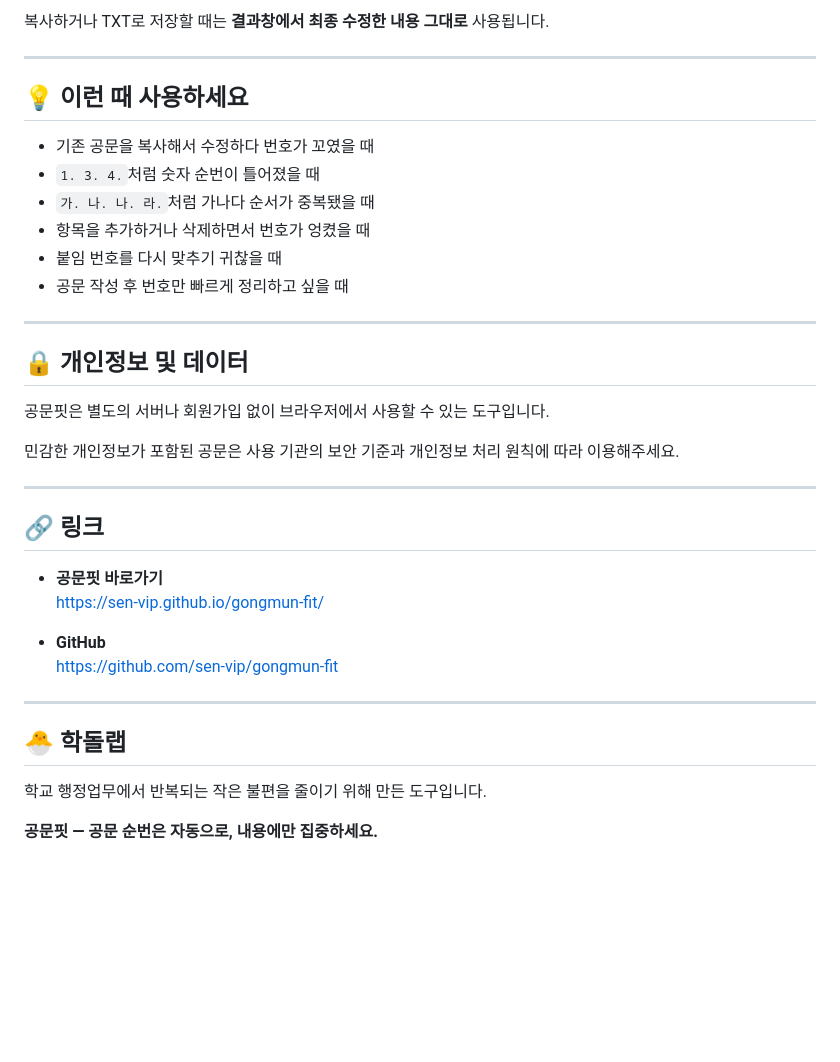
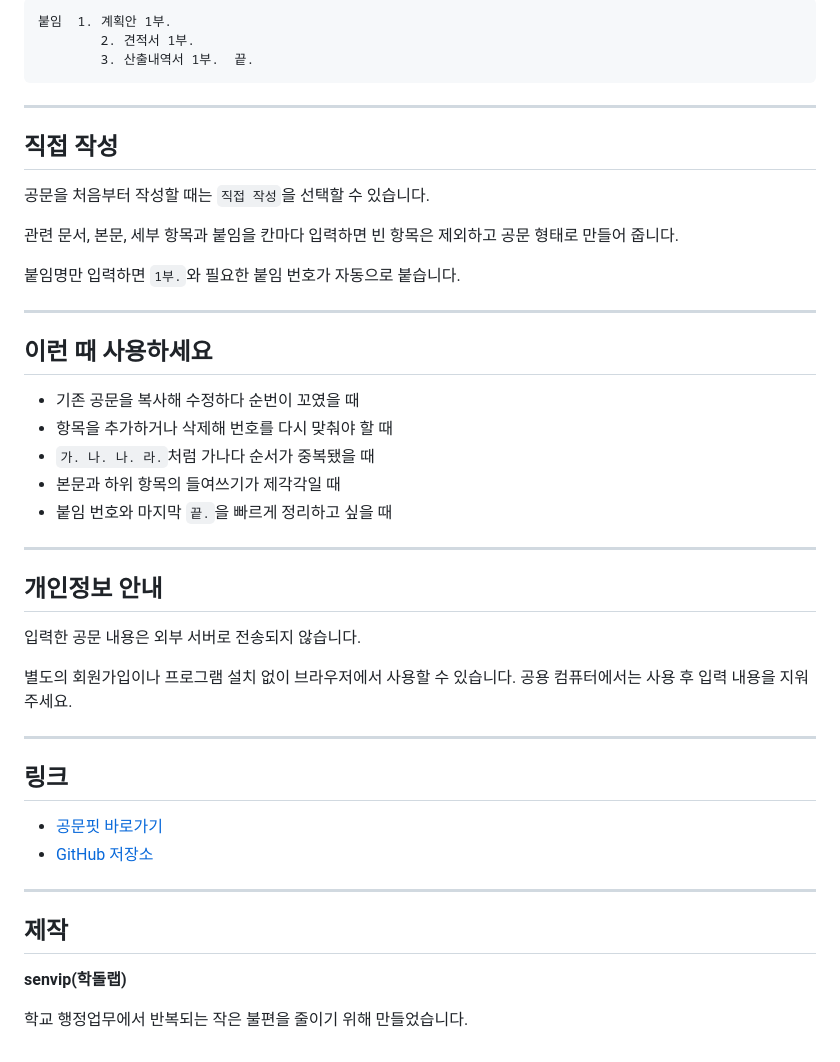
Before and after one commit to sen-vip/gongmun-fit, a Markdown page: README.md, the part around one of its changes. GitHub-like rendering; blank space fills up the shorter version.

````diff
--- a/README.md
+++ b/README.md
@@ -90,39 +90,49 @@ https://sen-vip.github.io/gongmun-fit/
 
-복사하거나 TXT로 저장할 때는 **결과창에서 최종 수정한 내용 그대로** 사용됩니다.
+```text
+붙임  1. 계획안 1부.
+        2. 견적서 1부.
+        3. 산출내역서 1부.  끝.
+```
 
 ---
 
-## 💡 이런 때 사용하세요
+## 직접 작성
 
-- 기존 공문을 복사해서 수정하다 번호가 꼬였을 때
-- `1. 3. 4.`처럼 숫자 순번이 틀어졌을 때
-- `가. 나. 나. 라.`처럼 가나다 순서가 중복됐을 때
-- 항목을 추가하거나 삭제하면서 번호가 엉켰을 때
-- 붙임 번호를 다시 맞추기 귀찮을 때
-- 공문 작성 후 번호만 빠르게 정리하고 싶을 때
+공문을 처음부터 작성할 때는 `직접 작성`을 선택할 수 있습니다.
+
+관련 문서, 본문, 세부 항목과 붙임을 칸마다 입력하면 빈 항목은 제외하고 공문 형태로 만들어 줍니다.
+
+붙임명만 입력하면 `1부.`와 필요한 붙임 번호가 자동으로 붙습니다.
 
 ---
 
-## 🔒 개인정보 및 데이터
+## 이런 때 사용하세요
 
-공문핏은 별도의 서버나 회원가입 없이 브라우저에서 사용할 수 있는 도구입니다.
-
-민감한 개인정보가 포함된 공문은 사용 기관의 보안 기준과 개인정보 처리 원칙에 따라 이용해주세요.
+* 기존 공문을 복사해 수정하다 순번이 꼬였을 때
+* 항목을 추가하거나 삭제해 번호를 다시 맞춰야 할 때
+* `가. 나. 나. 라.`처럼 가나다 순서가 중복됐을 때
+* 본문과 하위 항목의 들여쓰기가 제각각일 때
+* 붙임 번호와 마지막 `끝.`을 빠르게 정리하고 싶을 때
 
 ---
 
-## 🔗 링크
+## 개인정보 안내
 
-- **공문핏 바로가기**
-  https://sen-vip.github.io/gongmun-fit/
+입력한 공문 내용은 외부 서버로 전송되지 않습니다.
 
-- **GitHub**
-  https://github.com/sen-vip/gongmun-fit
+별도의 회원가입이나 프로그램 설치 없이 브라우저에서 사용할 수 있습니다. 공용 컴퓨터에서는 사용 후 입력 내용을 지워 주세요.
 
 ---
 
-## 🐣 학돌랩
+## 링크
 
-학교 행정업무에서 반복되는 작은 불편을 줄이기 위해 만든 도구입니다.
+* [공문핏 바로가기](https://sen-vip.github.io/gongmun-fit/)
+* [GitHub 저장소](https://github.com/sen-vip/gongmun-fit)
 
-**공문핏 — 공문 순번은 자동으로, 내용에만 집중하세요.**
+---
+
+## 제작
+
+**senvip(학돌랩)**
+
+학교 행정업무에서 반복되는 작은 불편을 줄이기 위해 만들었습니다.
````
Also changed, not shown: other parts of README.md (+54 -54 lines).
